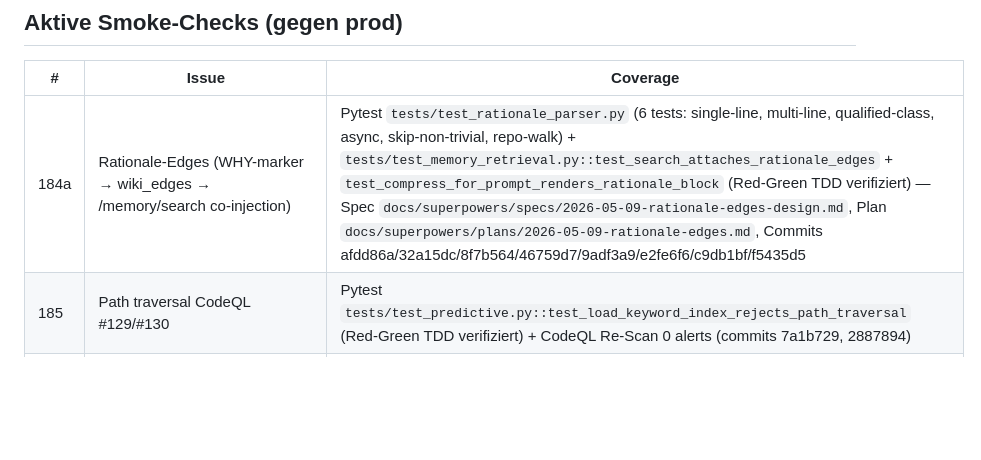
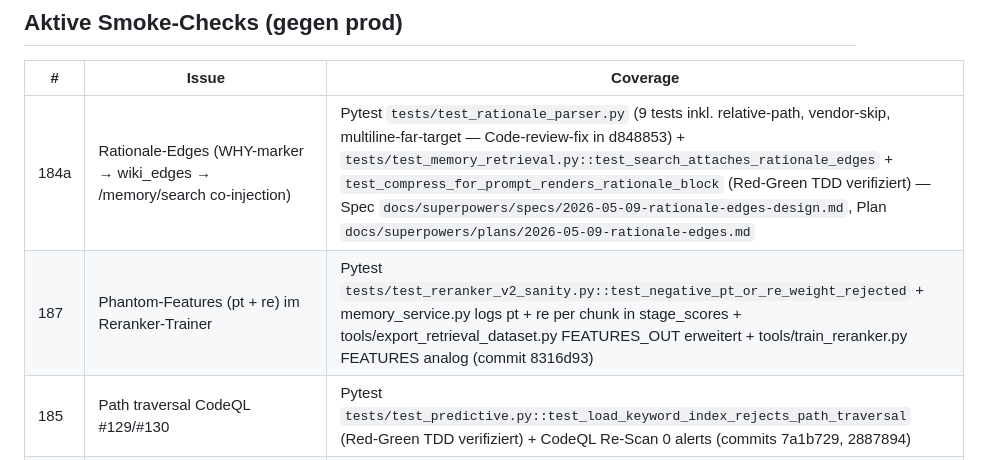
Before and after one commit to Nileneb/MayringCoder, a Markdown page: docs/smoke_coverage_map.md, the part around the change. Rendered like a GitHub page; blank space fills up the shorter version.

Commit message:
docs(coverage-map): #187 phantom-features + update #184a entry

```diff
--- a/docs/smoke_coverage_map.md
+++ b/docs/smoke_coverage_map.md
@@ -17,7 +17,8 @@ verifiziert, dass jedes closed Issue genau einen Eintrag hat.
 
 | # | Issue | Coverage |
 |---|---|---|
-| 184a | Rationale-Edges (WHY-marker → wiki_edges → /memory/search co-injection) | Pytest `tests/test_rationale_parser.py` (6 tests: single-line, multi-line, qualified-class, async, skip-non-trivial, repo-walk) + `tests/test_memory_retrieval.py::test_search_attaches_rationale_edges` + `test_compress_for_prompt_renders_rationale_block` (Red-Green TDD verifiziert) — Spec `docs/superpowers/specs/2026-05-09-rationale-edges-design.md`, Plan `docs/superpowers/plans/2026-05-09-rationale-edges.md`, Commits afdd86a/32a15dc/8f7b564/46759d7/9adf3a9/e2fe6f6/c9db1bf/f5435d5 |
+| 184a | Rationale-Edges (WHY-marker → wiki_edges → /memory/search co-injection) | Pytest `tests/test_rationale_parser.py` (9 tests inkl. relative-path, vendor-skip, multiline-far-target — Code-review-fix in d848853) + `tests/test_memory_retrieval.py::test_search_attaches_rationale_edges` + `test_compress_for_prompt_renders_rationale_block` (Red-Green TDD verifiziert) — Spec `docs/superpowers/specs/2026-05-09-rationale-edges-design.md`, Plan `docs/superpowers/plans/2026-05-09-rationale-edges.md` |
+| 187 | Phantom-Features (pt + re) im Reranker-Trainer | Pytest `tests/test_reranker_v2_sanity.py::test_negative_pt_or_re_weight_rejected` + memory_service.py logs pt + re per chunk in stage_scores + tools/export_retrieval_dataset.py FEATURES_OUT erweitert + tools/train_reranker.py FEATURES analog (commit 8316d93) |
 | 185 | Path traversal CodeQL #129/#130 | Pytest `tests/test_predictive.py::test_load_keyword_index_rejects_path_traversal` (Red-Green TDD verifiziert) + CodeQL Re-Scan 0 alerts (commits 7a1b729, 2887894) |
 | 184 | Cross-DB-Join → predicted-topic-boost | Pytest `tests/test_predictive.py::test_search_boosts_chunks_matching_predicted_topics` + RetrievalRecord.score_predicted_topic field als Reranker-Trainings-Feature exposed (commit 46e9c2e) |
 | 180 | Reranker-Training liefert degeneriertes Modell | Pytest `tests/test_train_reranker.py::test_rejects_negative_vector_weight` + `test_reranker_v2_sanity.py` Sanity-Gate (commits 817bc2e, a6e2691) |
```
